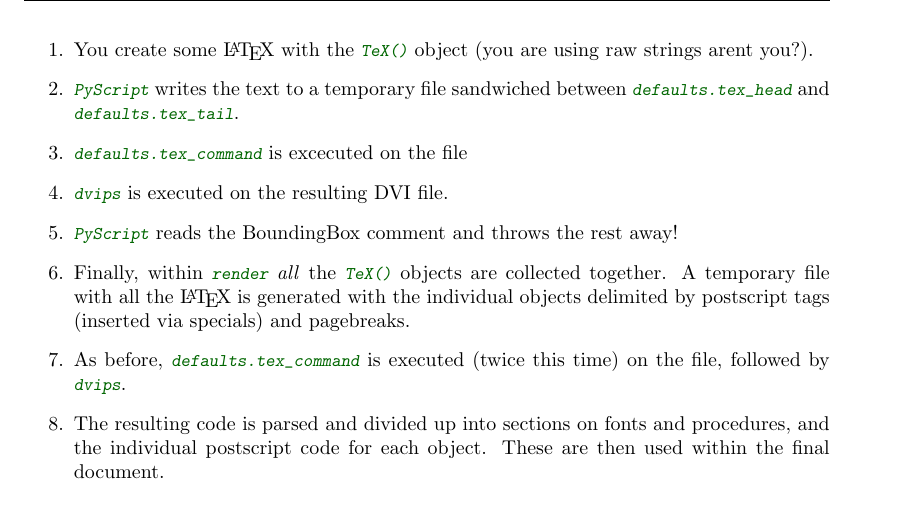
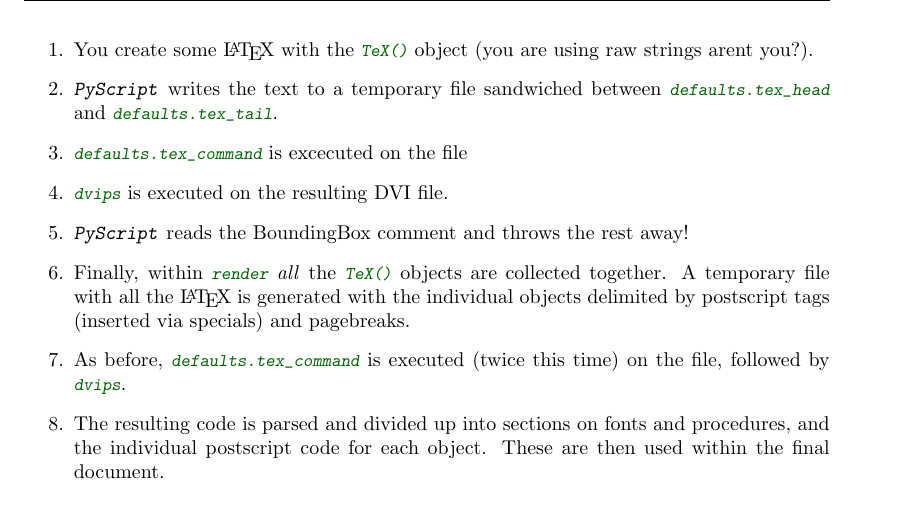
Before and after one commit to paultcochrane/pyscript, a LaTeX thesis (doc/manual/pyscript.tex, which reads doc/manual/pyscript_defs.tex): part of page 11 of 37, cut so that both start at the same text. Compiled offline with pdfLaTeX; a LaTeX package or settings file that is missing is left out.

Commit message:
Tried to improve the \pyscript command.  Now we can have 'PyScript' written the same way throughout the document.

```diff
--- a/doc/manual/pyscript_defs.tex
+++ b/doc/manual/pyscript_defs.tex
@@ -61,7 +61,7 @@
 \setlength{\parindent}{0pt}
 \addtolength{\parskip}{.5\baselineskip}
 
-\newcommand{\pyscript}{\Verb|PyScript|}
+\newcommand{\pyscript}{\textsl{\texttt{PyScript}}\xspace}
 
 % --------------------------------------------------------------
 % sundry shite
```
